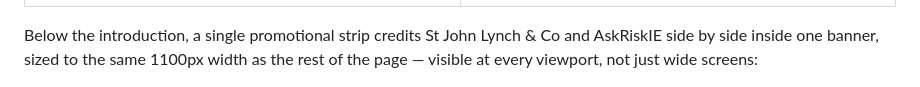
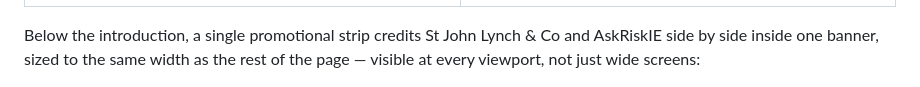
Before and after one commit to niamh888/sdlc, a Markdown page: README.md, the part around the change. Drawn GitHub-style.

Commit message:
Updates to Design.md and readme.me to finalise 1st release for UCD Assignment.

```diff
--- a/README.md
+++ b/README.md
@@ -46,7 +46,7 @@ python tests/capture_screenshots.py
 |---|---|
 | ![Home page, light theme](docs/assets/screenshots/index-light.png) | ![Home page, dark theme](docs/assets/screenshots/index-dark.png) |
 
-Below the introduction, a single promotional strip credits St John Lynch & Co and AskRiskIE side by side inside one banner, sized to the same 1100px width as the rest of the page — visible at every viewport, not just wide screens:
+Below the introduction, a single promotional strip credits St John Lynch & Co and AskRiskIE side by side inside one banner, sized to the same width as the rest of the page — visible at every viewport, not just wide screens:
 
 ![Home page promotional strip, crediting St John Lynch & Co and AskRiskIE side by side in one banner](docs/assets/screenshots/index-promo-strip-light.png)
 
```
Also changed, not shown: DESIGN.md (+43 -22 lines).
